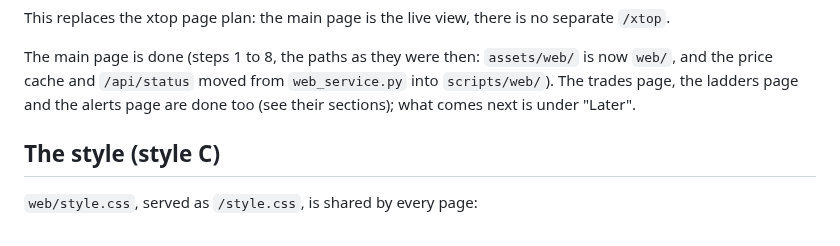
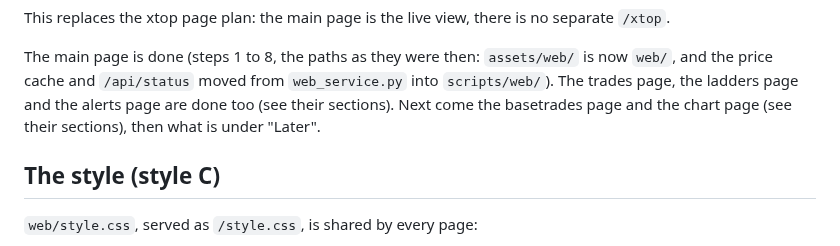
Before and after one commit to serjhnn/nx-sig, a Markdown page: WEB_PLAN.md, the part around one of its changes. GitHub-like rendering.

Commit message:
Web plan: the basetrades and chart pages
Co-Authored-By: Claude Opus 5.5 <noreply@anthropic.com>
Claude-Session: https://claude.ai/code/session_011Wc6j3s1wFYH4B71R12S3T

```diff
--- a/WEB_PLAN.md
+++ b/WEB_PLAN.md
@@ -16,8 +16,9 @@ they were then: `assets/web/` is now `web/`, and
 the price cache and `/api/status` moved from
 `web_service.py` into `scripts/web/`). The trades
 page, the ladders page and the alerts page are
-done too (see their sections); what comes next is
-under "Later".
+done too (see their sections). Next come the
+basetrades page and the chart page (see their
+sections), then what is under "Later".
 
 ## The style (style C)
 
```
Also changed, not shown: other parts of WEB_PLAN.md (+128 -1 lines), TODO.md (+3 -1 lines).
